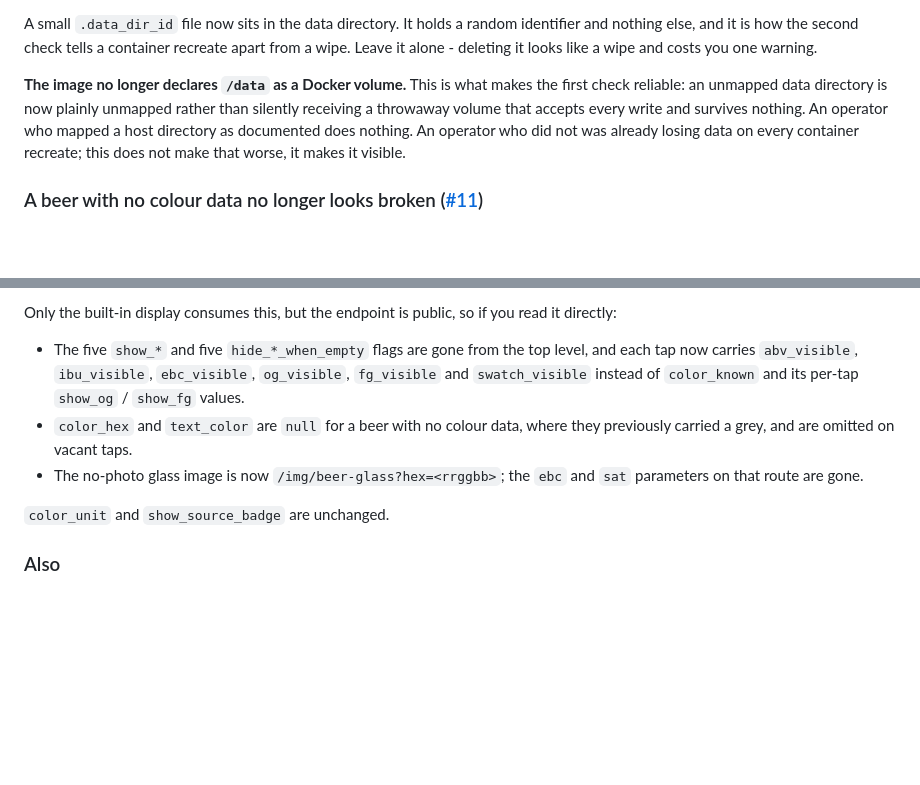
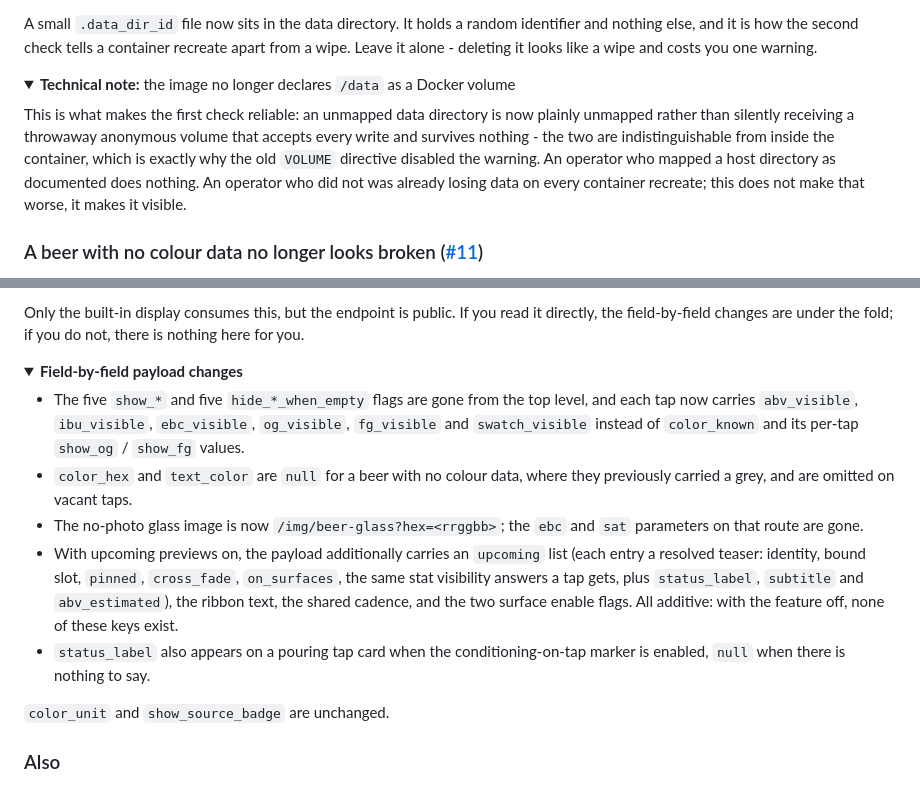
Before and after one commit to jceccato/tv-taplist, a Markdown page: CHANGELOG.md, 2 parts joined by grey strips. Rendered like a GitHub page; folded sections open; blank space fills up the shorter version.

```diff
--- a/CHANGELOG.md
+++ b/CHANGELOG.md
@@ -298,12 +320,18 @@ identifier and nothing else, and it is how the second check tells a container
 recreate apart from a wipe. Leave it alone - deleting it looks like a wipe and
 costs you one warning.
 
-**The image no longer declares `/data` as a Docker volume.** This is what makes
-the first check reliable: an unmapped data directory is now plainly unmapped
-rather than silently receiving a throwaway volume that accepts every write and
-survives nothing. An operator who mapped a host directory as documented does
-nothing. An operator who did not was already losing data on every container
-recreate; this does not make that worse, it makes it visible.
+<details>
+<summary><b>Technical note:</b> the image no longer declares <code>/data</code> as a Docker volume</summary>
+
+This is what makes the first check reliable: an unmapped data directory is now
+plainly unmapped rather than silently receiving a throwaway anonymous volume
+that accepts every write and survives nothing - the two are indistinguishable
+from inside the container, which is exactly why the old `VOLUME` directive
+disabled the warning. An operator who mapped a host directory as documented
+does nothing. An operator who did not was already losing data on every
+container recreate; this does not make that worse, it makes it visible.
+
+</details>
 
 ### A beer with no colour data no longer looks broken ([#11](https://github.com/jceccato/tv-taplist/issues/11))
 
@@ -339,6 +367,10 @@ is deliberate - a file has no one to report an error to.
 
-Only the built-in display consumes this, but the endpoint is public, so if you
-read it directly:
+Only the built-in display consumes this, but the endpoint is public. If you
+read it directly, the field-by-field changes are under the fold; if you do
+not, there is nothing here for you.
+
+<details>
+<summary><b>Field-by-field payload changes</b></summary>
 
 - The five `show_*` and five `hide_*_when_empty` flags are gone from the top
   level, and each tap now carries `abv_visible`, `ibu_visible`, `ebc_visible`,
@@ -348,5 +380,13 @@ read it directly:
   they previously carried a grey, and are omitted on vacant taps.
 - The no-photo glass image is now `/img/beer-glass?hex=<rrggbb>`; the `ebc` and
   `sat` parameters on that route are gone.
+- With upcoming previews on, the payload additionally carries an `upcoming`
+  list (each entry a resolved teaser: identity, bound slot, `pinned`,
+  `cross_fade`, `on_surfaces`, the same stat visibility answers a tap gets,
+  plus `status_label`, `subtitle` and `abv_estimated`), the ribbon text, the
+  shared cadence, and the two surface enable flags. All additive: with the
+  feature off, none of these keys exist.
+- `status_label` also appears on a pouring tap card when the
+  conditioning-on-tap marker is enabled, `null` when there is nothing to say.
 
 `color_unit` and `show_source_badge` are unchanged.
```
Also changed, not shown: other parts of CHANGELOG.md (+72 -48 lines).
